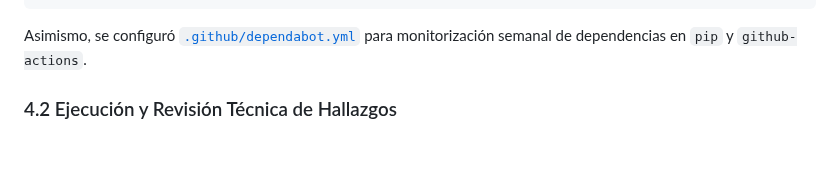
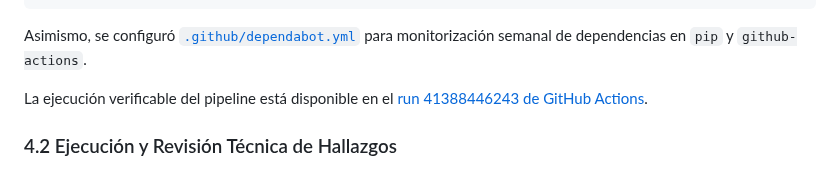
Before and after one commit to ISCOUTB/AS_202620_ROUTB, a Markdown page: docs/evidencia/SEMANA13.md, the part around one of its changes. GitHub-like rendering; blank space fills up the shorter version.

Commit message:
docs: add verifiable pipeline execution link for dependency analysis in Semana 13 documentation

````diff
--- a/docs/evidencia/SEMANA13.md
+++ b/docs/evidencia/SEMANA13.md
@@ -106,6 +106,8 @@ En cumplimiento del [ADR 0023](../adr/0023-estrategia-de-seguridad-stride-y-audi
 ```
 
 Asimismo, se configuró [`.github/dependabot.yml`](../../.github/dependabot.yml) para monitorización semanal de dependencias en `pip` y `github-actions`.
+
+La ejecución verificable del pipeline está disponible en el [run 41388446243 de GitHub Actions](https://github.com/ISCOUTB/AS_202620_ROUTB/actions/runs/41388446243).
 
 ### 4.2 Ejecución y Revisión Técnica de Hallazgos
 
````
Also changed, not shown: other parts of docs/evidencia/SEMANA13.md (+1 -1 lines).
